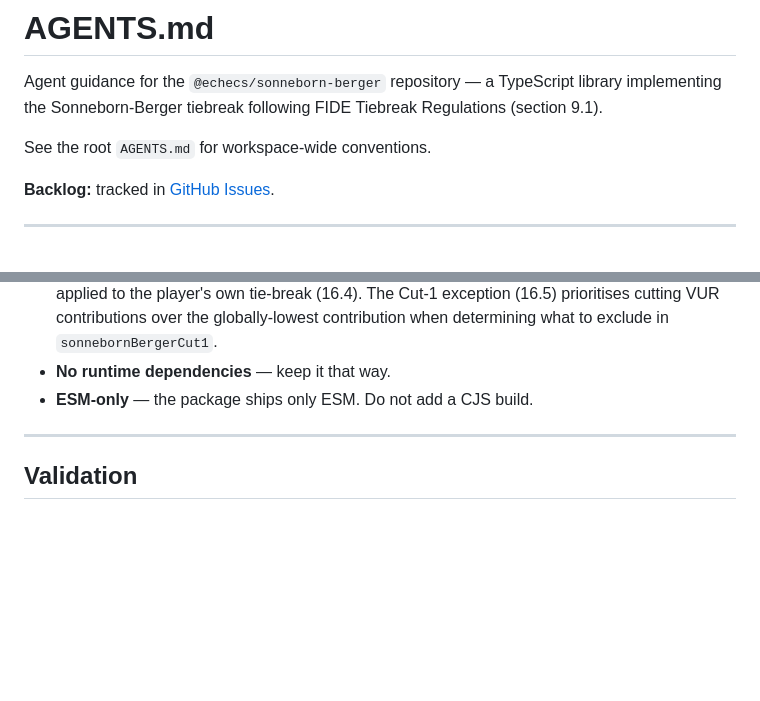
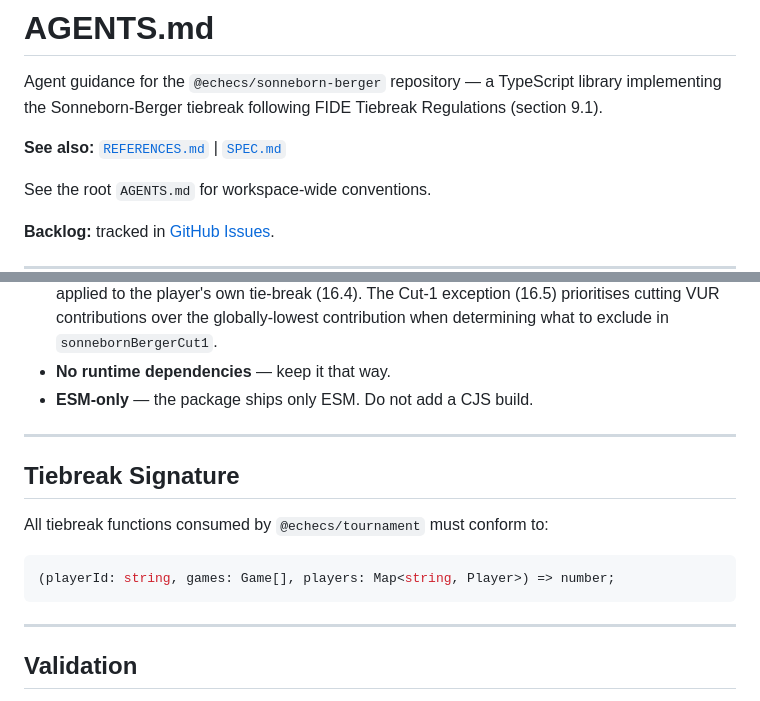
Before and after one commit to mormubis/sonneborn-berger, a Markdown page: AGENTS.md, 2 parts joined by grey strips. Rendered like a GitHub page; blank space fills up the shorter version.

Commit message:
docs: streamline AGENTS.md and add companion reference files

````diff
--- a/AGENTS.md
+++ b/AGENTS.md
@@ -3,6 +3,8 @@
 Agent guidance for the `@echecs/sonneborn-berger` repository — a TypeScript
 library implementing the Sonneborn-Berger tiebreak following FIDE Tiebreak
 Regulations (section 9.1).
+
+**See also:** [`REFERENCES.md`](REFERENCES.md) | [`SPEC.md`](SPEC.md)
 
 See the root `AGENTS.md` for workspace-wide conventions.
 
@@ -117,6 +119,16 @@ pnpm lint && pnpm test && pnpm build
 
 ---
 
+## Tiebreak Signature
+
+All tiebreak functions consumed by `@echecs/tournament` must conform to:
+
+```typescript
+(playerId: string, games: Game[], players: Map<string, Player>) => number;
+```
+
+---
+
 ## Validation
 
 Input validation is provided by TypeScript's strict type system at compile time.
````
Also changed, not shown: REFERENCES.md (added, +4 -0 lines).
